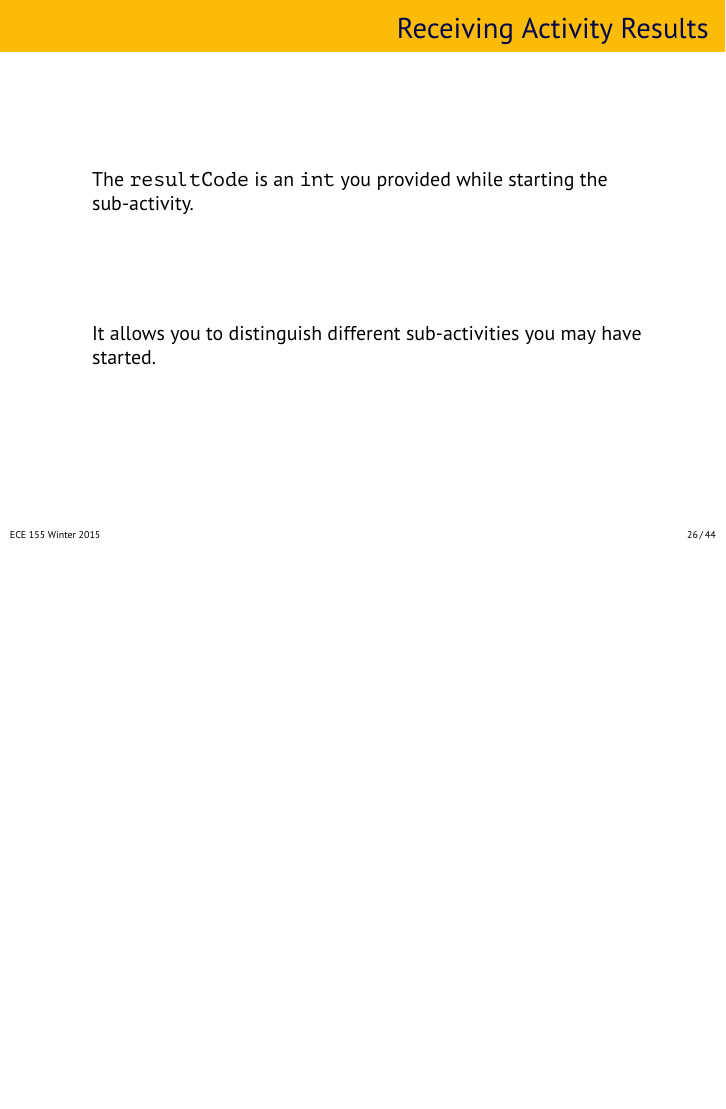
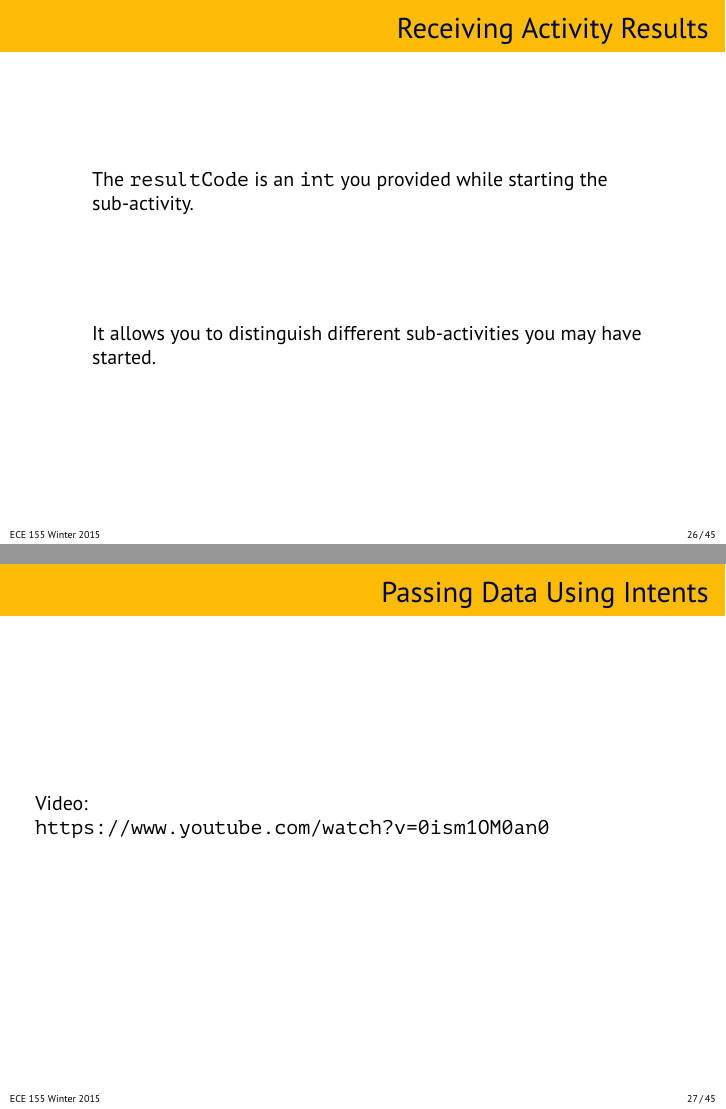
Before and after one commit to jzarnett/ece155, LaTeX slides (lectures/L07-slides.tex): page 26 of 44 before the commit and pages 26 and 27 of 45 after it, the two joined at a grey line, the shorter picture padded with empty space. Compiled offline with pdfLaTeX.

Commit message:
Lecture 7 was a bit short, add a video to break it up

```diff
--- a/lectures/L07-slides.tex
+++ b/lectures/L07-slides.tex
@@ -438,6 +438,14 @@ may have started.
 \end{frame}
 
 
+\begin{frame}
+\frametitle{Passing Data Using Intents}
+
+Video:\\
+\url{https://www.youtube.com/watch?v=0ism1OM0an0}
+
+\end{frame}
+
 
 \part{Saving \& Restoring State}
 \frame{\partpage}
```
Also changed, not shown: lectures/L07.tex (+6 -0 lines).
